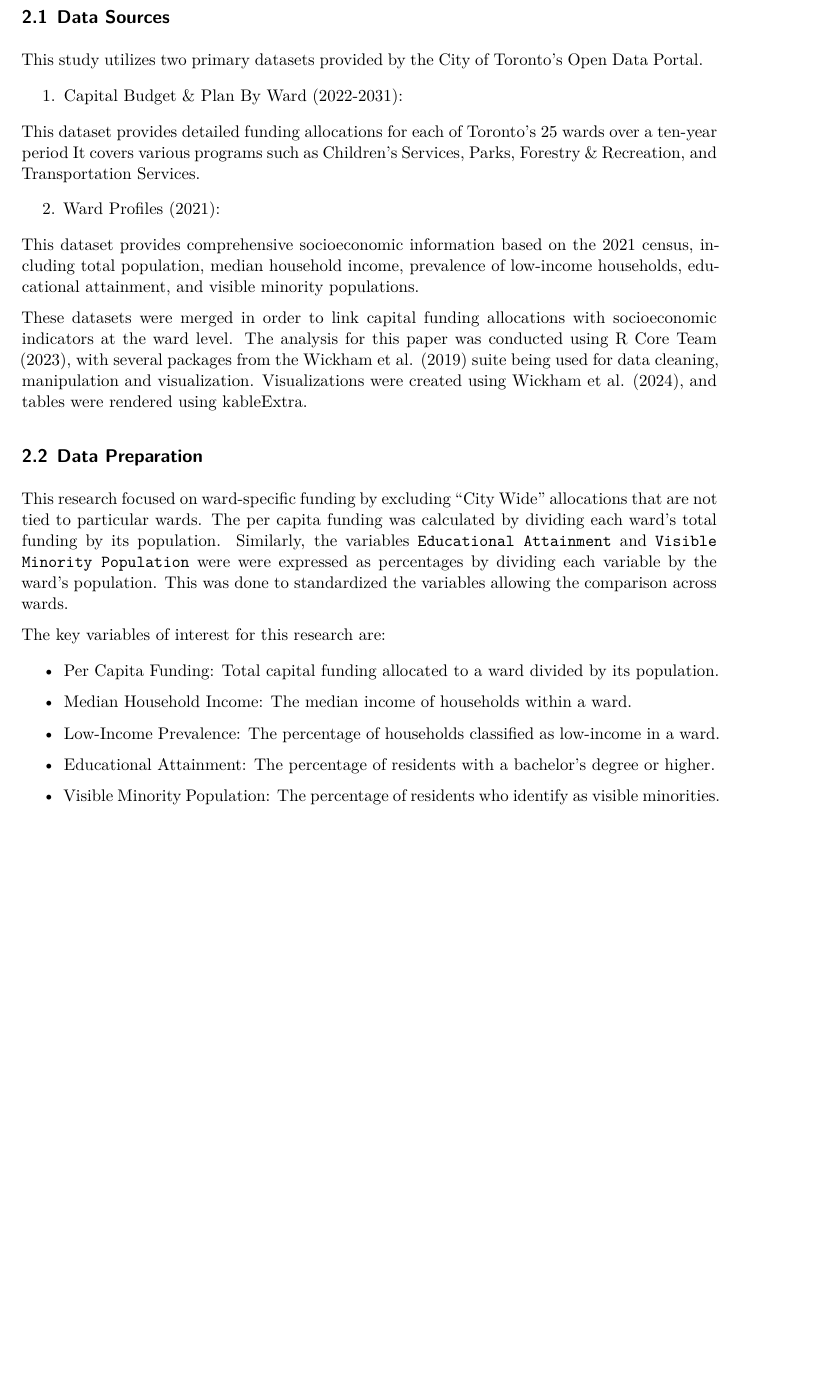
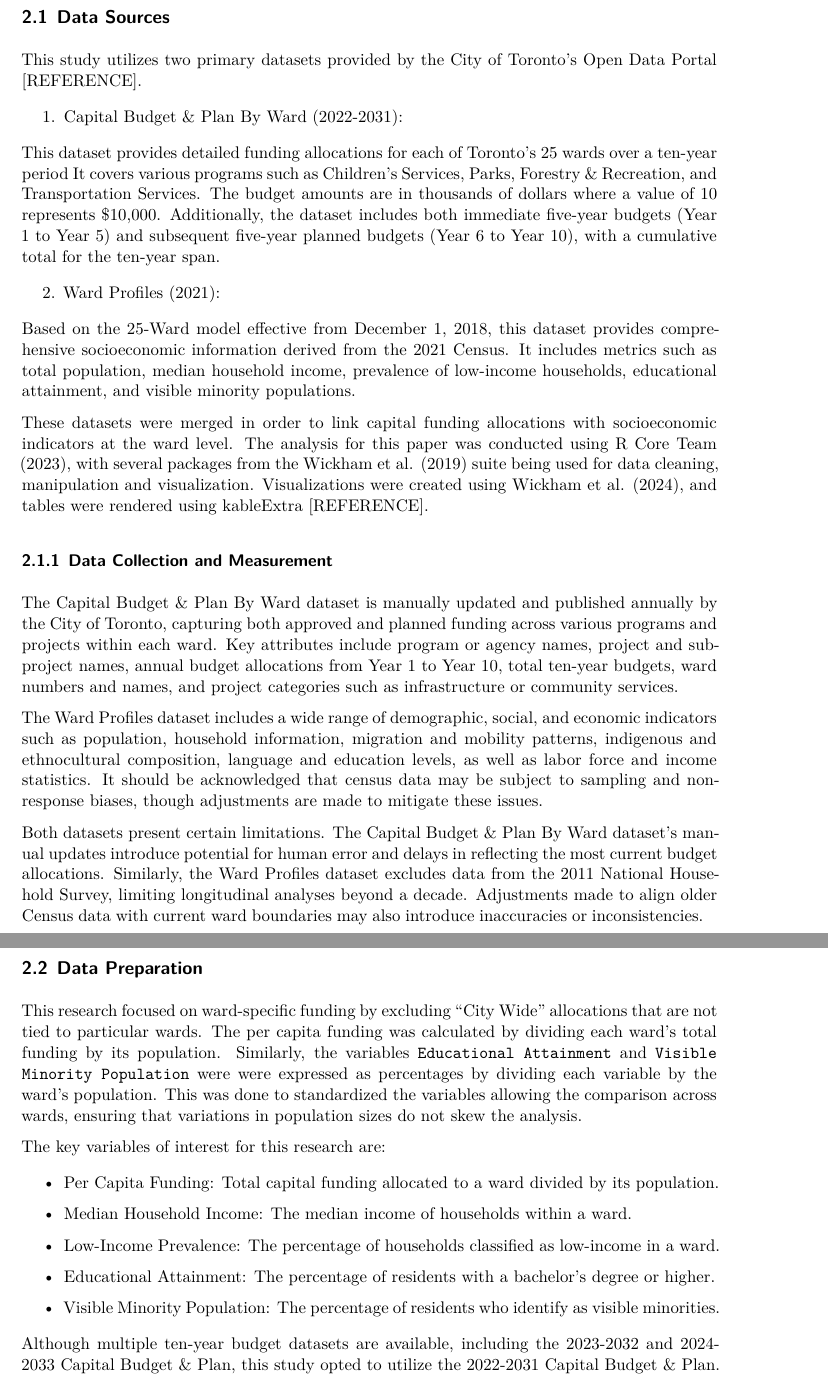
Before and after one commit to MariaMangru/Capital-Budget-Allocations-and-Median-Household-Income, a Quarto document (paper/paper.qmd): part of page 2 of 10 before the commit and two parts of pages 2 and 3 of 10 after it, the two joined at a grey line, cut so that both start at the same text, the shorter picture padded with empty space. Rendered offline with R 4.5, knitr and Pandoc in place of Quarto, then LaTeX, with nearby package versions.

Commit message:
included data meausrement

````diff
--- a/paper/paper.qmd
+++ b/paper/paper.qmd
@@ -25,17 +25,27 @@ The remainder of the research is organized as follows: Section \ref{sec-data} de
 
 ## Data Sources
 
-This study utilizes two primary datasets provided by the City of Toronto's Open Data Portal.
+This study utilizes two primary datasets provided by the City of Toronto's Open Data Portal [REFERENCE].
 
 1.  Capital Budget & Plan By Ward (2022-2031):
 
-This dataset provides detailed funding allocations for each of Toronto's 25 wards over a ten-year period It covers various programs such as Children's Services, Parks, Forestry & Recreation, and Transportation Services.
+This dataset provides detailed funding allocations for each of Toronto's 25 wards over a ten-year period It covers various programs such as Children's Services, Parks, Forestry & Recreation, and Transportation Services. The budget amounts are in thousands of dollars where a value of 10 represents \$10,000. Additionally, the dataset includes both immediate five-year budgets (Year 1 to Year 5) and subsequent five-year planned budgets (Year 6 to Year 10), with a cumulative total for the ten-year span.
 
 2.  Ward Profiles (2021):
 
-This dataset provides comprehensive socioeconomic information based on the 2021 census, including total population, median household income, prevalence of low-income households, educational attainment, and visible minority populations.
+Based on the 25-Ward model effective from December 1, 2018, this dataset provides comprehensive socioeconomic information derived from the 2021 Census. It includes metrics such as total population, median household income, prevalence of low-income households, educational attainment, and visible minority populations.
 
-These datasets were merged in order to link capital funding allocations with socioeconomic indicators at the ward level. The analysis for this paper was conducted using @citeR, with several packages from the @tidyverse suite being used for data cleaning, manipulation and visualization. Visualizations were created using @ggplot2, and tables were rendered using kableExtra.
+These datasets were merged in order to link capital funding allocations with socioeconomic indicators at the ward level. The analysis for this paper was conducted using @citeR, with several packages from the @tidyverse suite being used for data cleaning, manipulation and visualization. Visualizations were created using @ggplot2, and tables were rendered using kableExtra [REFERENCE].
+
+
+### Data Collection and Measurement
+
+The Capital Budget & Plan By Ward dataset is manually updated and published annually by the City of Toronto, capturing both approved and planned funding across various programs and projects within each ward. Key attributes include program or agency names, project and sub-project names, annual budget allocations from Year 1 to Year 10, total ten-year budgets, ward numbers and names, and project categories such as infrastructure or community services.
+
+The Ward Profiles dataset includes a wide range of demographic, social, and economic indicators such as population, household information, migration and mobility patterns, indigenous and ethnocultural composition, language and education levels, as well as labor force and income statistics. It should be acknowledged that census data may be subject to sampling and non-response biases, though adjustments are made to mitigate these issues.
+
+Both datasets present certain limitations. The Capital Budget & Plan By Ward dataset’s manual updates introduce potential for human error and delays in reflecting the most current budget allocations. Similarly, the Ward Profiles dataset excludes data from the 2011 National Household Survey, limiting longitudinal analyses beyond a decade. Adjustments made to align older Census data with current ward boundaries may also introduce inaccuracies or inconsistencies.
+
 
 ```{r setting up workspace, echo=FALSE, message=FALSE, warning=FALSE}
 #### Workspace setup ####
@@ -137,7 +147,7 @@ merged_data <- merged_data |>
 
 ## Data Preparation
 
-This research focused on ward-specific funding by excluding "City Wide" allocations that are not tied to particular wards. The per capita funding was calculated by dividing each ward's total funding by its population. Similarly, the variables `Educational Attainment` and `Visible Minority Population` were were expressed as percentages by dividing each variable by the ward's population. This was done to standardized the variables allowing the comparison across wards.
+This research focused on ward-specific funding by excluding "City Wide" allocations that are not tied to particular wards. The per capita funding was calculated by dividing each ward's total funding by its population. Similarly, the variables `Educational Attainment` and `Visible Minority Population` were were expressed as percentages by dividing each variable by the ward's population. This was done to standardized the variables allowing the comparison across wards, ensuring that variations in population sizes do not skew the analysis.
 
 The key variables of interest for this research are:
 
````
Also changed, not shown: paper/paper.qmd (5 more changed lines).
